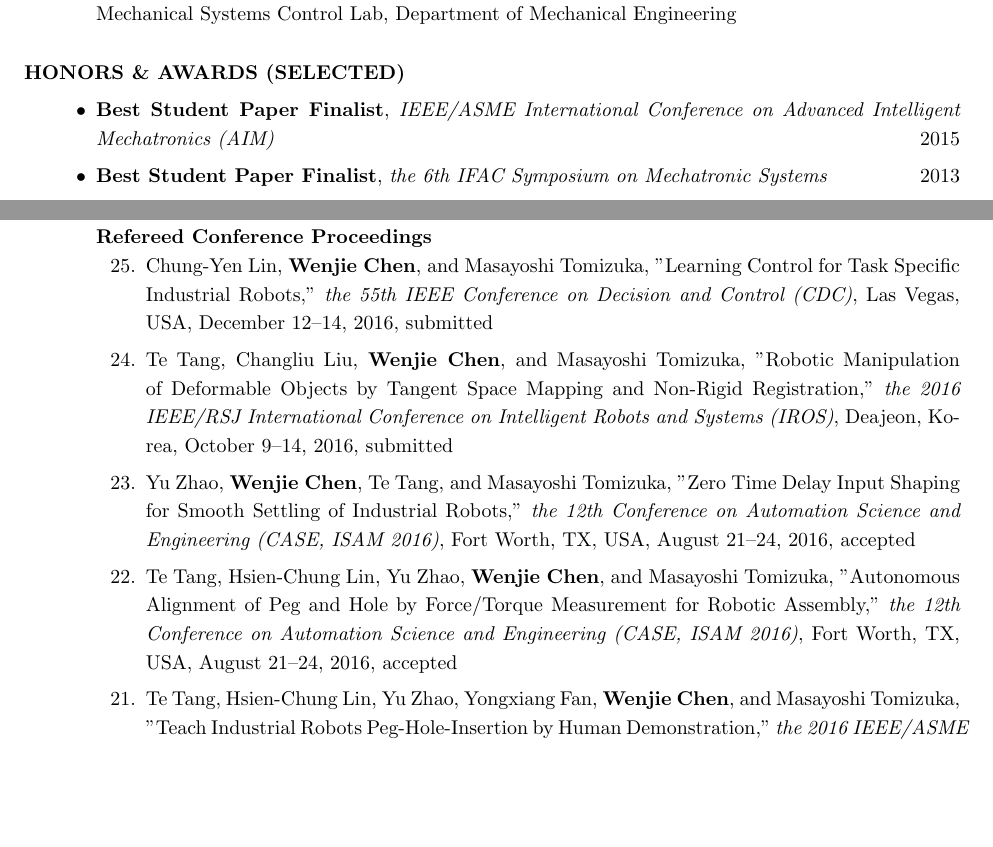
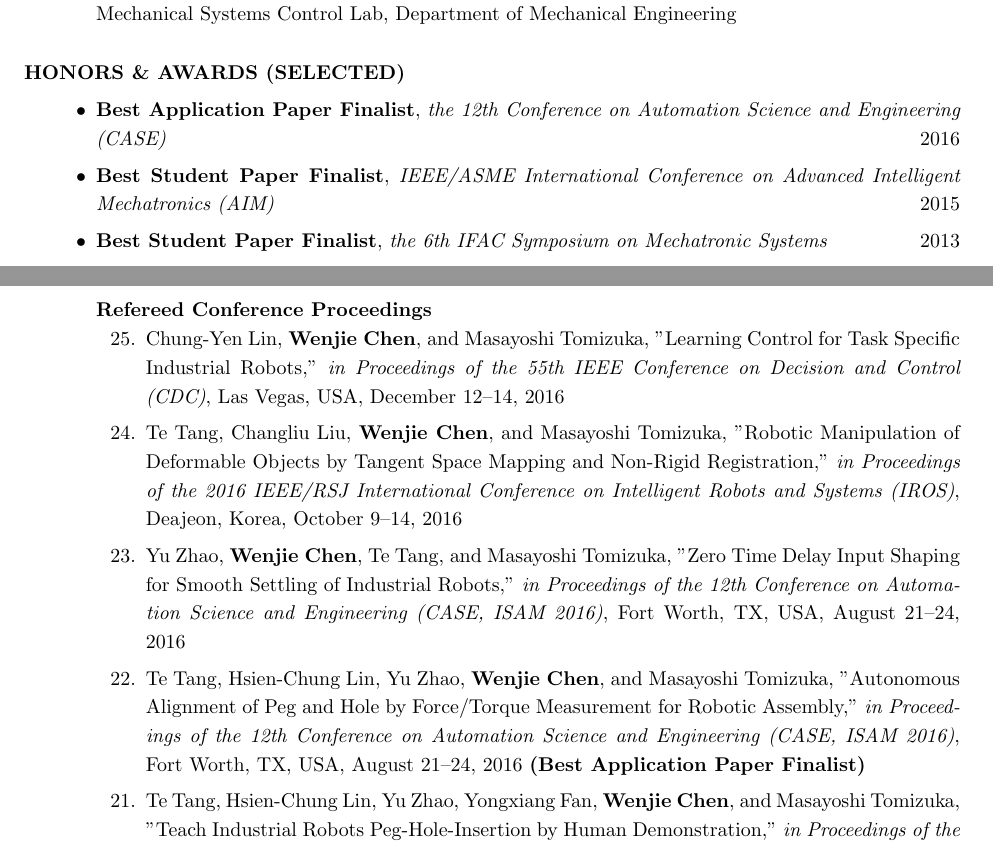
Before and after one commit to wjchen84/wjchen84.github.io, a LaTeX CV (cv/CV-CWJ.tex): two parts of pages 1 and 5 of 7, joined at a grey line, cut so that both start at the same text, the shorter picture padded with empty space. The pictures show the PDF file cv/CV-CWJ.pdf that the author committed with the source.

Commit message:
Updated the CV with new paper status

```diff
--- a/cv/CV-CWJ.tex
+++ b/cv/CV-CWJ.tex
@@ -120,6 +120,7 @@ Mechanical Systems Control Lab, Department of Mechanical Engineering
 \vspace{0.2in}
 
 \begin{list}{$\bullet$}{\setlength\leftmargin{0in}\setlength\topsep{0in}}
+\item \textbf{Best Application Paper Finalist}, \emph{the 12th Conference on Automation Science and Engineering (CASE)} \hfill{2016}
 \item \textbf{Best Student Paper Finalist}, \emph{IEEE/ASME International Conference on Advanced Intelligent Mechatronics (AIM)} \hfill{2015}
 \item \textbf{Best Student Paper Finalist}, \emph{the 6th IFAC Symposium on Mechatronic Systems} \hfill{2013}
 \item \textbf{Best Paper in Session Award}, \emph{ASME Dynamic Systems and Control Conference} \hfill{2012}
@@ -401,8 +402,12 @@ Zhejiang University, China  \hfill 12/2004 -- 05/2005 \\
     \textbf{Refereed Conference Proceedings} %\small{($*$ denotes corresponding author)}
 %    \vspace{-0.1in}
     \begin{etaremune}[start=25]
-    \item Chung-Yen Lin, \textbf{Wenjie Chen}, and Masayoshi Tomizuka, "Learning Control for Task Specific Industrial Robots," \emph{the 55th IEEE Conference on Decision and Control (CDC)}, Las Vegas, USA, December 12--14, 2016, submitted
-	\item Te Tang, Changliu Liu, \textbf{Wenjie Chen}, and Masayoshi Tomizuka, "Robotic Manipulation of Deformable Objects by Tangent Space	Mapping and Non-Rigid Registration," \emph{the 2016 IEEE/RSJ International Conference on Intelligent Robots and Systems (IROS)}, Deajeon, Korea, October 9--14, 2016, submitted
-	\item Yu Zhao, \textbf{Wenjie Chen}, Te Tang, and Masayoshi Tomizuka, "Zero Time Delay Input Shaping for Smooth Settling of Industrial Robots," \emph{the 12th Conference on Automation Science and Engineering (CASE, ISAM 2016)}, Fort Worth, TX, USA, August 21--24, 2016, accepted
+    \item Chung-Yen Lin, \textbf{Wenjie Chen}, and Masayoshi Tomizuka, "Learning Control for Task Specific Industrial Robots," \emph{in Proceedings of the 55th IEEE Conference on Decision and Control (CDC)}, Las Vegas, USA, December 12--14, 2016
+	\item Te Tang, Changliu Liu, \textbf{Wenjie Chen}, and Masayoshi Tomizuka, "Robotic Manipulation of Deformable Objects by Tangent Space Mapping and Non-Rigid Registration," \emph{in Proceedings of the 2016 IEEE/RSJ International Conference on Intelligent Robots and Systems (IROS)}, Deajeon, Korea, October 9--14, 2016
+	\item Yu Zhao, \textbf{Wenjie Chen}, Te Tang, and Masayoshi Tomizuka, "Zero Time Delay Input Shaping for Smooth Settling of Industrial Robots," \emph{in Proceedings of the 12th Conference on Automation Science and Engineering (CASE, ISAM 2016)}, Fort Worth, TX, USA, August 21--24, 2016
 %	\item Yu Zhao, \textbf{Wenjie Chen}, Xiaowen Yu, Chung-Yen Lin, Te Tang, and Masayoshi Tomizuka, "Accurate Trajectory Tracking of Flexible Joint Robots: A Neuroadaptive Control Approach," \emph{the 2016 IEEE/ASME International Conference on Advanced Intelligent Mechatronics (AIM)}, Banff, Alberta, Canada, July 12--15, 2016, submitted
-	\item Te Tang, Hsien-Chung Lin, Yu Zhao, \textbf{Wenjie Chen}, and Masayoshi Tomizuka, "Autonomous Alignment of Peg and Hole by Force/Torque Measurement for Robotic Assembly," \emph{the 12th Conference on Automation Science and Engineering (CASE, ISAM 2016)}, Fort Worth, TX, USA, August 21--24, 2016, accepted
+	\item Te Tang, Hsien-Chung Lin, Yu Zhao, \textbf{Wenjie Chen}, and Masayoshi Tomizuka, "Autonomous Alignment of Peg and Hole by Force/Torque Measurement for Robotic Assembly," \emph{in Proceedings of the 12th Conference on Automation Science and Engineering (CASE, ISAM 2016)}, Fort Worth, TX, USA, August 21--24, 2016 \textbf{(Best Application Paper Finalist)}
+	\item Te Tang, Hsien-Chung Lin, Yu Zhao, Yongxiang Fan, \textbf{Wenjie Chen}, and Masayoshi Tomizuka, "Teach Industrial Robots Peg-Hole-Insertion by Human Demonstration," \emph{in Proceedings of the 2016 IEEE/ASME International Conference on Advanced Intelligent Mechatronics (AIM)}, Banff, Alberta, Canada, July 12--15, 2016
+    \item Yongxiang Fan, Hsien-Chung Lin, Yu Zhao, Chung-Yen Lin, Te Tang, Masayoshi Tomizuka, and \textbf{Wenjie Chen}, "Object Position and Orientation Tracking for Manipulators Considering Unnegligible Sensor Physics," \emph{in Proceedings of the 2016 International Symposium on Flexible Automation (ISFA)}, Cleveland, USA, August 1--3, 2016
+    \item Chung-Yen Lin, Yu Zhao, Masayoshi Tomizuka, and \textbf{Wenjie Chen}, "Path-Constrained Trajectory Planning for Robot Service Life Optimization," \emph{in Proceedings of the 2016 American Control Conference (ACC)}, Boston, MA, USA,July 6--8, 2016
+    \item Hsien-Chung Lin, Te Tang, Yongxiang Fan, Yu Zhao, Masayoshi Tomizuka, and \textbf{Wenjie Chen}, "Robot Learning from Human Demonstration with Remote Lead through Teaching," \emph{in Proceedings of the 2016 European Control Conference (ECC)}, Aalborg, Denmark, June 29--July 1, 2016
```
Also changed, not shown: cv/CV-CWJ.pdf, cv/CV-CWJ.tex (6 more changed lines), 1 other file.
